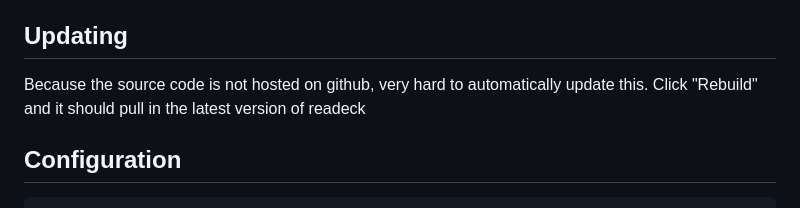
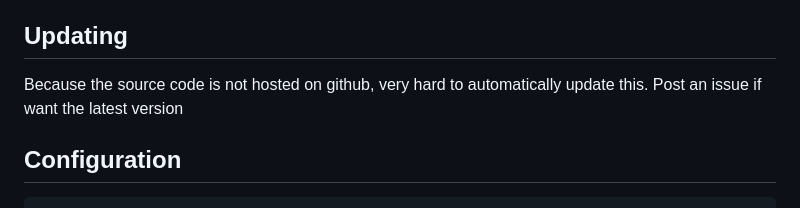
Before and after one commit to jdeath/homeassistant-addons, a Markdown page: readeck/README.md, the part around the change. GitHub-like rendering.

````diff
--- a/readeck/README.md
+++ b/readeck/README.md
@@ -73,7 +73,8 @@ With the exception of videos, not a single request is made from your browser to
 1. Open WebUI should work via ingress or <your-ip>:port.
 
 ## Updating
-Because the source code is not hosted on github, very hard to automatically update this. Click "Rebuild" and it should pull in the latest version of readeck
+Because the source code is not hosted on github, very hard to automatically update this. Post an issue if want the latest version
+
 ## Configuration
 
 ```
````
